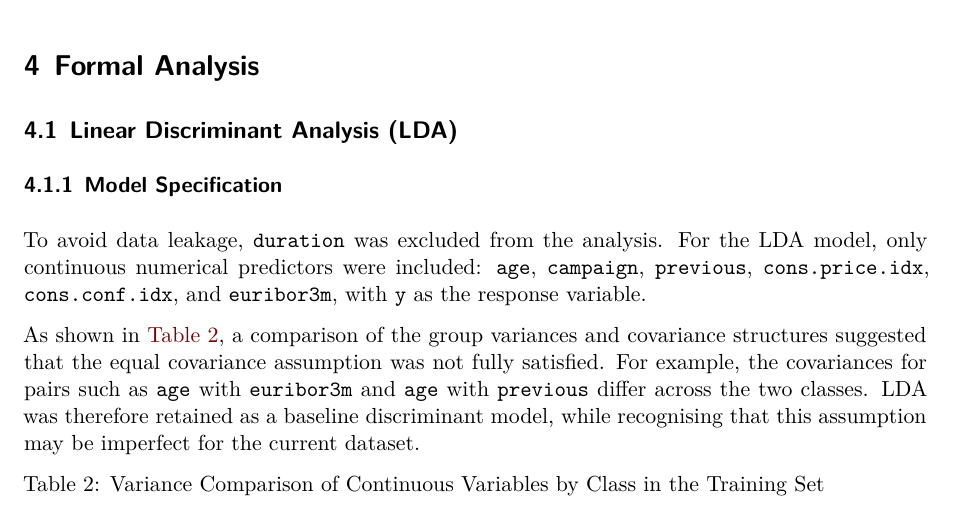
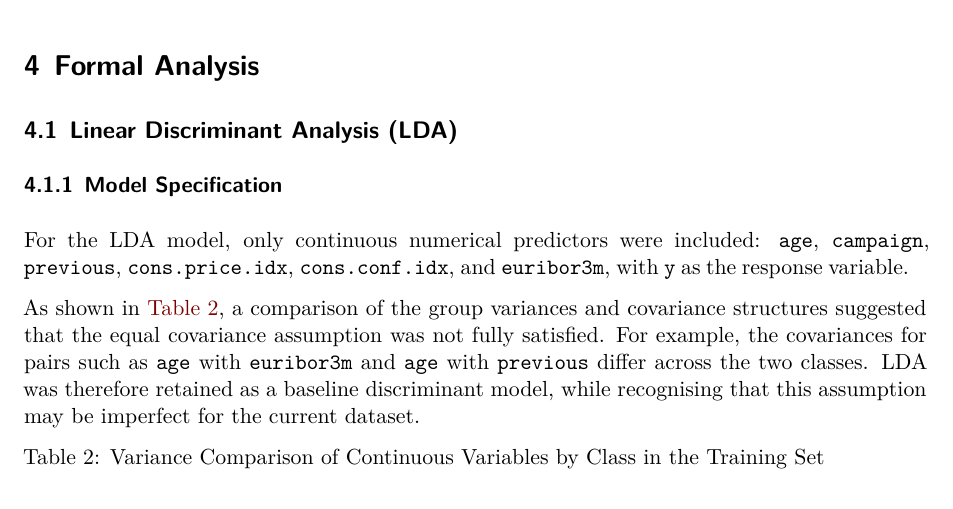
Before and after one commit to candice-li02/ML_Group17, a Quarto document (draft3.qmd): part of page 6 of 12 before the commit and part of page 6 of 13 after it, cut so that both start at the same text. Rendered offline with R 4.5, knitr and Pandoc in place of Quarto, then LaTeX, with nearby package versions; some code elsewhere in the file could not run offline.

Commit message:
draft3.qmd

```diff
--- a/draft3.qmd
+++ b/draft3.qmd
@@ -4,6 +4,7 @@
 number-sections: true
 format:
   pdf:
+    fig-pos: "H"
     fontsize: 12pt
     linestretch: 1.5
     geometry: margin=1in
@@ -450,7 +450,7 @@
 
 ### Model Specification
 
-To avoid data leakage, `duration` was excluded from the analysis. For the LDA model, only continuous numerical predictors were included: `age`, `campaign`, `previous`, `cons.price.idx`, `cons.conf.idx`, and `euribor3m`, with `y` as the response variable.
+For the LDA model, only continuous numerical predictors were included: `age`, `campaign`, `previous`, `cons.price.idx`, `cons.conf.idx`, and `euribor3m`, with `y` as the response variable.
 
 As shown in @tbl-lda-var, a comparison of the group variances and covariance structures suggested that the equal covariance assumption was not fully satisfied. For example, the covariances for pairs such as `age` with `euribor3m` and `age` with `previous` differ across the two classes. LDA was therefore retained as a baseline discriminant model, while recognising that this assumption may be imperfect for the current dataset.
 
```
Also changed, not shown: draft3.qmd (3 more changed lines).
